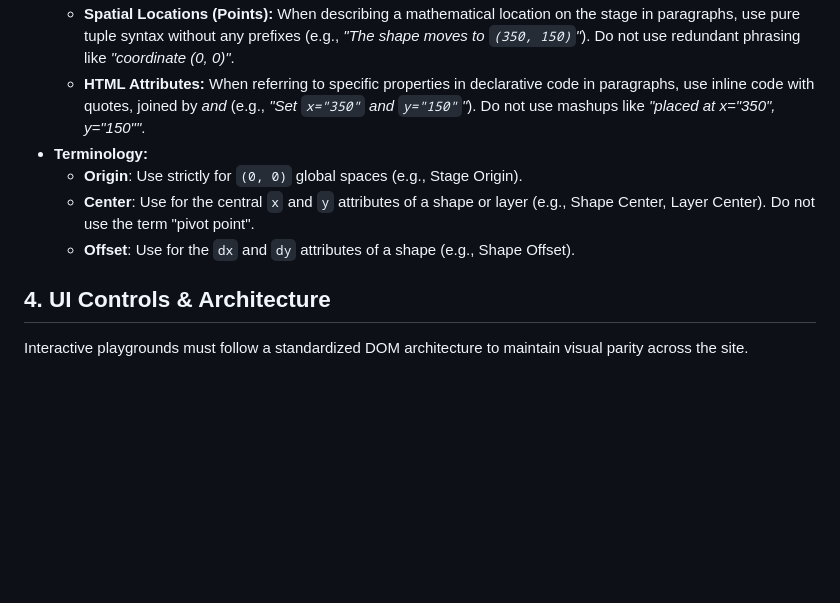
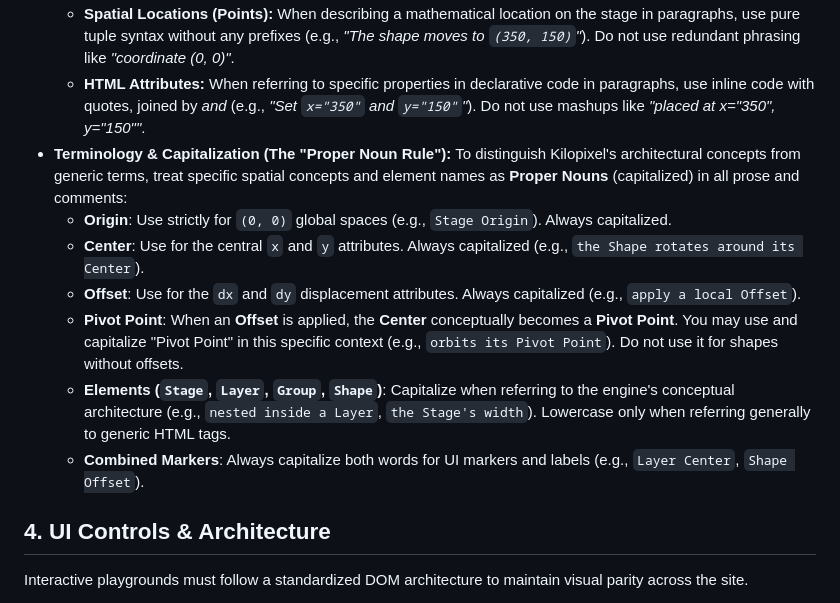
Before and after one commit to woodoo-labs/kilopixel, a Markdown page: docs/DOCS_STANDARDS.md, the part around the change. Rendered like a GitHub page; blank space fills up the shorter version.

Commit message:
docs: standardize proper noun typography for engine concepts

```diff
--- a/docs/DOCS_STANDARDS.md
+++ b/docs/DOCS_STANDARDS.md
@@ -55,10 +55,14 @@ Elements within a `<pxl-layer>` are drawn in strict DOM order (back-to-front). A
 * **Coordinate Syntax in Text (Prose):**
   * **Spatial Locations (Points):** When describing a mathematical location on the stage in paragraphs, use pure tuple syntax without any prefixes (e.g., *"The shape moves to `(350, 150)`"*). Do not use redundant phrasing like *"coordinate (0, 0)"*.
   * **HTML Attributes:** When referring to specific properties in declarative code in paragraphs, use inline code with quotes, joined by *and* (e.g., *"Set `x="350"` and `y="150"`"*). Do not use mashups like *"placed at x="350", y="150""*.
-* **Terminology:**
-  * **Origin**: Use strictly for `(0, 0)` global spaces (e.g., Stage Origin).
-  * **Center**: Use for the central `x` and `y` attributes of a shape or layer (e.g., Shape Center, Layer Center). Do not use the term "pivot point".
-  * **Offset**: Use for the `dx` and `dy` attributes of a shape (e.g., Shape Offset).
+* **Terminology & Capitalization (The "Proper Noun Rule"):**
+  To distinguish Kilopixel's architectural concepts from generic terms, treat specific spatial concepts and element names as **Proper Nouns** (capitalized) in all prose and comments:
+  * **Origin**: Use strictly for `(0, 0)` global spaces (e.g., `Stage Origin`). Always capitalized.
+  * **Center**: Use for the central `x` and `y` attributes. Always capitalized (e.g., `the Shape rotates around its Center`).
+  * **Offset**: Use for the `dx` and `dy` displacement attributes. Always capitalized (e.g., `apply a local Offset`).
+  * **Pivot Point**: When an **Offset** is applied, the **Center** conceptually becomes a **Pivot Point**. You may use and capitalize "Pivot Point" in this specific context (e.g., `orbits its Pivot Point`). Do not use it for shapes without offsets.
+  * **Elements (`Stage`, `Layer`, `Group`, `Shape`)**: Capitalize when referring to the engine's conceptual architecture (e.g., `nested inside a Layer`, `the Stage's width`). Lowercase only when referring generally to generic HTML tags.
+  * **Combined Markers**: Always capitalize both words for UI markers and labels (e.g., `Layer Center`, `Shape Offset`).
 
 ## 4. UI Controls & Architecture
 Interactive playgrounds must follow a standardized DOM architecture to maintain visual parity across the site.
```
